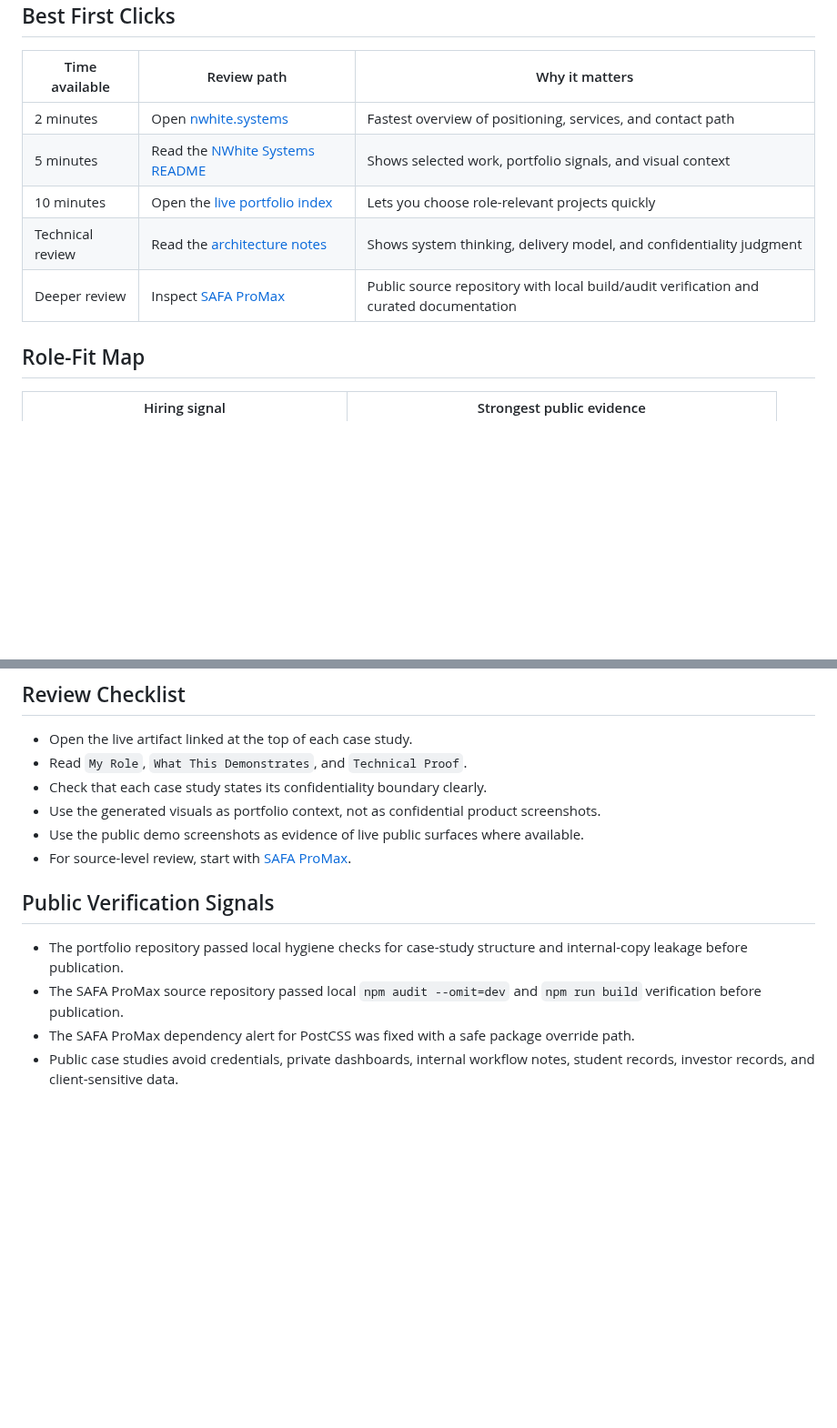
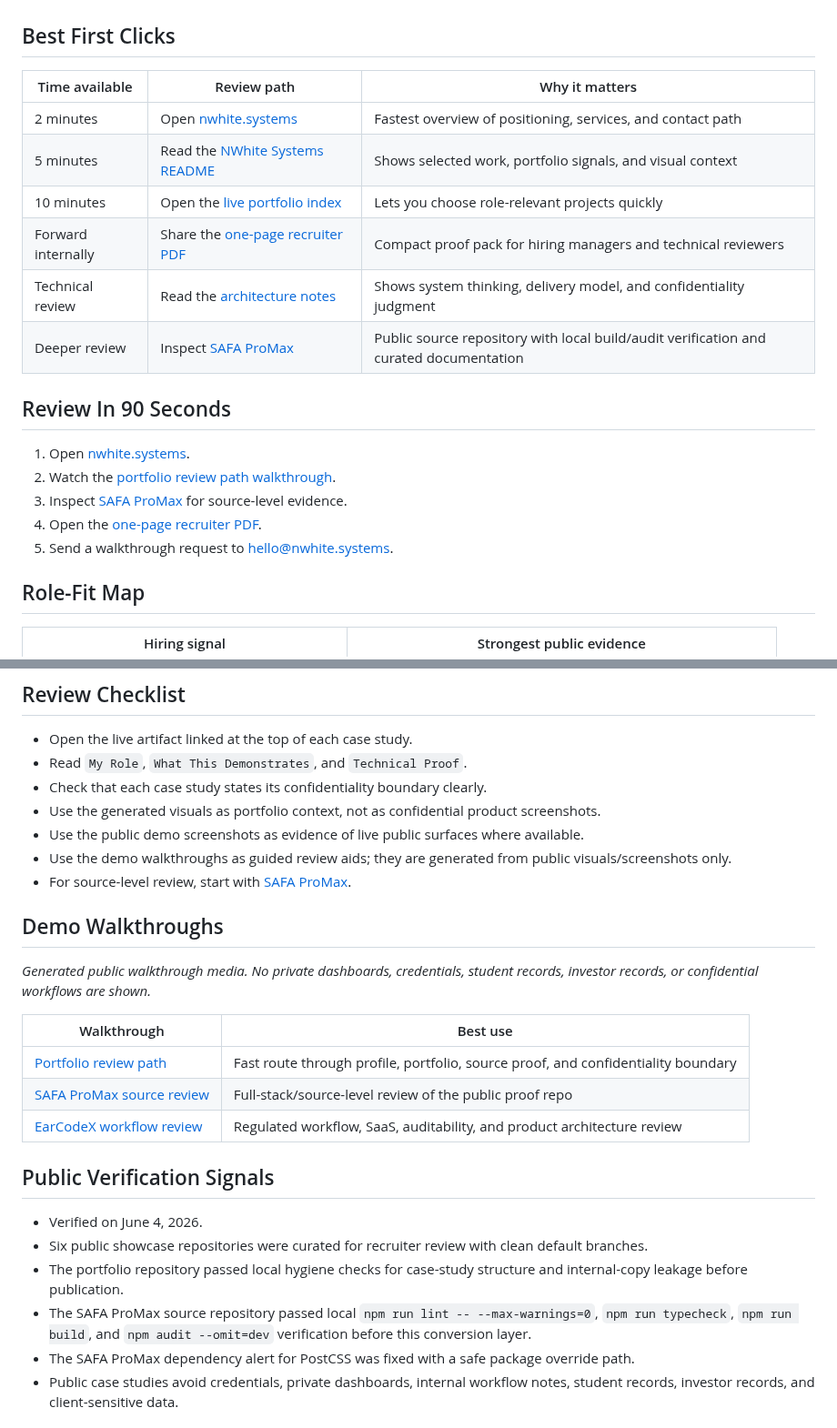
Before and after one commit to whitemorengwira/nwhitesystems, a Markdown page: docs/recruiter-review-guide.md, 2 parts joined by grey strips. Shown at 91% size. Drawn GitHub-style; blank space fills up the shorter version.

```diff
--- a/docs/recruiter-review-guide.md
+++ b/docs/recruiter-review-guide.md
@@ -9,8 +9,17 @@ This guide gives hiring teams a fast, portfolio-safe path through Whitemore Ngwi
 | 2 minutes | Open [nwhite.systems](https://nwhite.systems) | Fastest overview of positioning, services, and contact path |
 | 5 minutes | Read the [NWhite Systems README](../README.md) | Shows selected work, portfolio signals, and visual context |
 | 10 minutes | Open the [live portfolio index](live-portfolio-index.md) | Lets you choose role-relevant projects quickly |
+| Forward internally | Share the [one-page recruiter PDF](assets/recruiter-pack/Whitemore-Ngwira-Selected-Systems-Portfolio.pdf) | Compact proof pack for hiring managers and technical reviewers |
 | Technical review | Read the [architecture notes](architecture-notes.md) | Shows system thinking, delivery model, and confidentiality judgment |
 | Deeper review | Inspect [SAFA ProMax](https://github.com/whitemorengwira/safa-promax) | Public source repository with local build/audit verification and curated documentation |
+
+## Review In 90 Seconds
+
+1. Open [nwhite.systems](https://nwhite.systems).
+2. Watch the [portfolio review path walkthrough](assets/demo/portfolio-review-path.mp4).
+3. Inspect [SAFA ProMax](https://github.com/whitemorengwira/safa-promax) for source-level evidence.
+4. Open the [one-page recruiter PDF](assets/recruiter-pack/Whitemore-Ngwira-Selected-Systems-Portfolio.pdf).
+5. Send a walkthrough request to [hello@nwhite.systems](mailto:hello@nwhite.systems?subject=Portfolio%20walkthrough%20request).
 
 ## Role-Fit Map
 
@@ -31,12 +40,25 @@ This guide gives hiring teams a fast, portfolio-safe path through Whitemore Ngwi
 - Check that each case study states its confidentiality boundary clearly.
 - Use the generated visuals as portfolio context, not as confidential product screenshots.
 - Use the public demo screenshots as evidence of live public surfaces where available.
+- Use the demo walkthroughs as guided review aids; they are generated from public visuals/screenshots only.
 - For source-level review, start with [SAFA ProMax](https://github.com/whitemorengwira/safa-promax).
+
+## Demo Walkthroughs
+
+_Generated public walkthrough media. No private dashboards, credentials, student records, investor records, or confidential workflows are shown._
+
+| Walkthrough | Best use |
+|---|---|
+| [Portfolio review path](assets/demo/portfolio-review-path.mp4) | Fast route through profile, portfolio, source proof, and confidentiality boundary |
+| [SAFA ProMax source review](assets/demo/safa-promax-demo.mp4) | Full-stack/source-level review of the public proof repo |
+| [EarCodeX workflow review](assets/demo/earcodex-demo.mp4) | Regulated workflow, SaaS, auditability, and product architecture review |
 
 ## Public Verification Signals
 
+- Verified on June 4, 2026.
+- Six public showcase repositories were curated for recruiter review with clean default branches.
 - The portfolio repository passed local hygiene checks for case-study structure and internal-copy leakage before publication.
-- The SAFA ProMax source repository passed local `npm audit --omit=dev` and `npm run build` verification before publication.
+- The SAFA ProMax source repository passed local `npm run lint -- --max-warnings=0`, `npm run typecheck`, `npm run build`, and `npm audit --omit=dev` verification before this conversion layer.
 - The SAFA ProMax dependency alert for PostCSS was fixed with a safe package override path.
 - Public case studies avoid credentials, private dashboards, internal workflow notes, student records, investor records, and client-sensitive data.
 
```
Also changed, not shown: README.md (+39 -1 lines), docs/recruiter-outreach-kit.md (added, +36 -0 lines), docs/assets/demo/earcodex-demo-poster.png (added), 6 other files.
